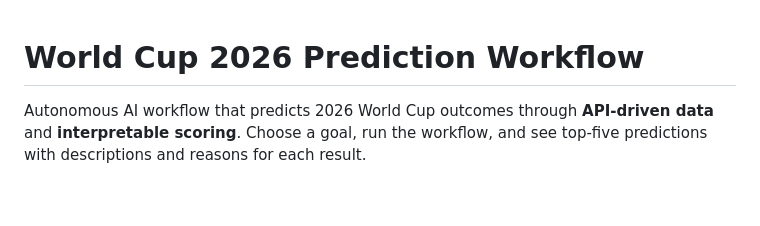
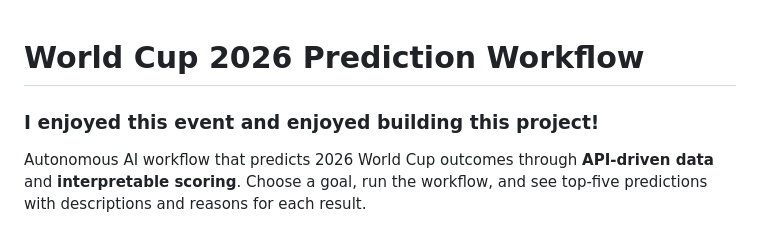
Before and after one commit to yli12313/DC-AI-Hackathon-2026, a Markdown page: README.md, the part around the change. Rendered like a GitHub page; blank space fills up the shorter version.

```diff
--- a/README.md
+++ b/README.md
@@ -1,4 +1,6 @@
 # World Cup 2026 Prediction Workflow
+
+### I enjoyed this event and enjoyed building this project!
 
 Autonomous AI workflow that predicts 2026 World Cup outcomes through **API-driven data** and **interpretable scoring**. Choose a goal, run the workflow, and see top-five predictions with descriptions and reasons for each result.
 
```
